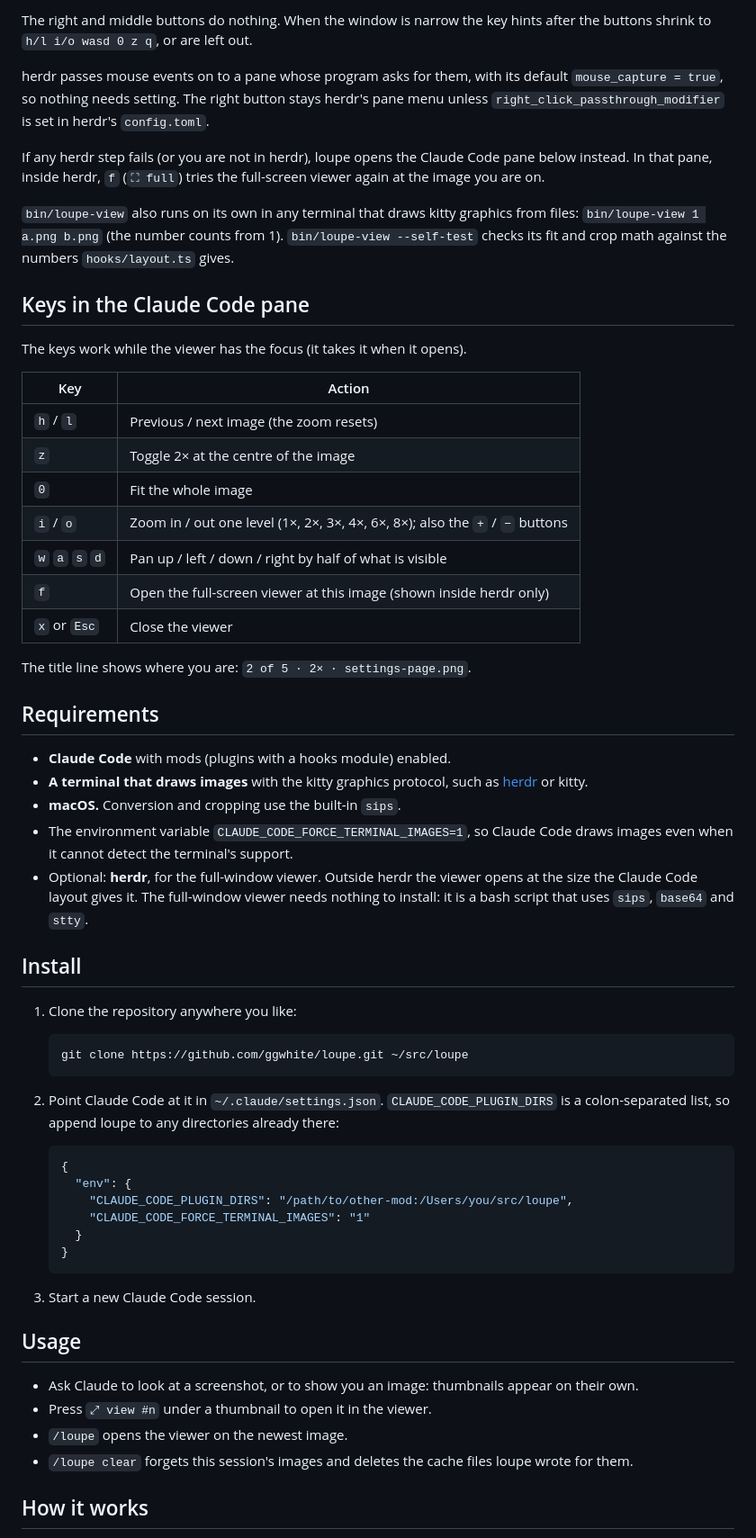
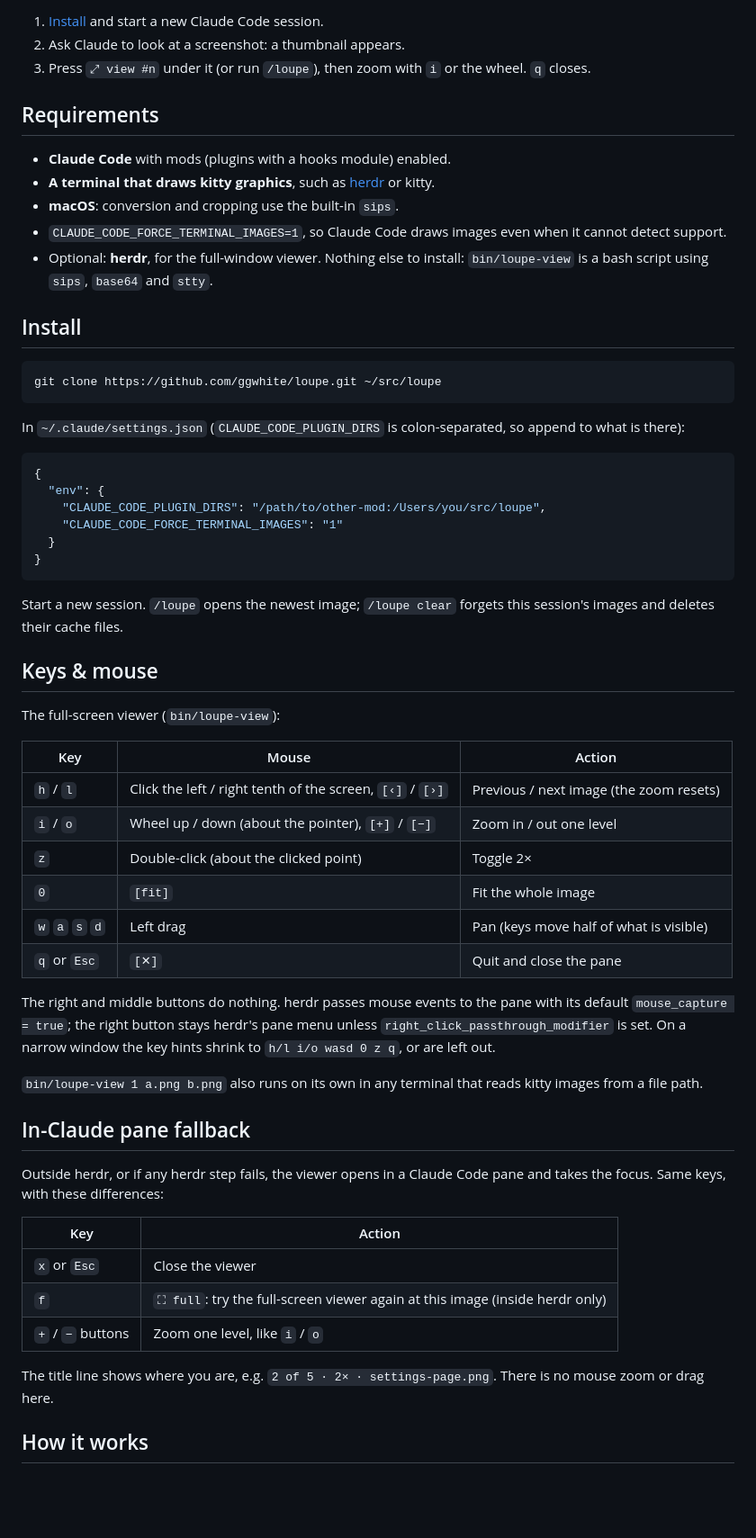
Before and after one commit to ggwhite/loupe, a Markdown page: README.md, the part around one of its changes. Shown at 90% size. Drawn GitHub-style; blank space fills up the shorter version.

````diff
--- a/README.md
+++ b/README.md
@@ -74,62 +45,62 @@ The viewer turns on the terminal's mouse reporting (SGR, `CSI ? 1000 h`, `1002 h
-The right and middle buttons do nothing. When the window is narrow the key hints after the buttons shrink to `h/l i/o wasd 0 z q`, or are left out.
-
-herdr passes mouse events on to a pane whose program asks for them, with its default `mouse_capture = true`, so nothing needs setting. The right button stays herdr's pane menu unless `right_click_passthrough_modifier` is set in herdr's `config.toml`.
-
-If any herdr step fails (or you are not in herdr), loupe opens the Claude Code pane below instead. In that pane, inside herdr, `f` (`⛶ full`) tries the full-screen viewer again at the image you are on.
-
-`bin/loupe-view` also runs on its own in any terminal that draws kitty graphics from files: `bin/loupe-view 1 a.png b.png` (the number counts from 1). `bin/loupe-view --self-test` checks its fit and crop math against the numbers `hooks/layout.ts` gives.
-
-## Keys in the Claude Code pane
-
-The keys work while the viewer has the focus (it takes it when it opens).
-
-| Key | Action |
-| --- | --- |
-| `h` / `l` | Previous / next image (the zoom resets) |
-| `z` | Toggle 2× at the centre of the image |
-| `0` | Fit the whole image |
-| `i` / `o` | Zoom in / out one level (1×, 2×, 3×, 4×, 6×, 8×); also the `+` / `−` buttons |
-| `w` `a` `s` `d` | Pan up / left / down / right by half of what is visible |
-| `f` | Open the full-screen viewer at this image (shown inside herdr only) |
-| `x` or `Esc` | Close the viewer |
-
-The title line shows where you are: `2 of 5 · 2× · settings-page.png`.
+1. [Install](#install) and start a new Claude Code session.
+2. Ask Claude to look at a screenshot: a thumbnail appears.
+3. Press `⤢ view #n` under it (or run `/loupe`), then zoom with `i` or the wheel. `q` closes.
 
 ## Requirements
 
 - **Claude Code** with mods (plugins with a hooks module) enabled.
-- **A terminal that draws images** with the kitty graphics protocol, such as [herdr](https://herdr.dev) or kitty.
-- **macOS.** Conversion and cropping use the built-in `sips`.
-- The environment variable `CLAUDE_CODE_FORCE_TERMINAL_IMAGES=1`, so Claude Code draws images even when it cannot detect the terminal's support.
-- Optional: **herdr**, for the full-window viewer. Outside herdr the viewer opens at the size the Claude Code layout gives it. The full-window viewer needs nothing to install: it is a bash script that uses `sips`, `base64` and `stty`.
+- **A terminal that draws kitty graphics**, such as [herdr](https://herdr.dev) or kitty.
+- **macOS**: conversion and cropping use the built-in `sips`.
+- `CLAUDE_CODE_FORCE_TERMINAL_IMAGES=1`, so Claude Code draws images even when it cannot detect support.
+- Optional: **herdr**, for the full-window viewer. Nothing else to install: `bin/loupe-view` is a bash script using `sips`, `base64` and `stty`.
 
 ## Install
 
-1. Clone the repository anywhere you like:
+```sh
+git clone https://github.com/ggwhite/loupe.git ~/src/loupe
+```
 
-   ```sh
-   git clone https://github.com/ggwhite/loupe.git ~/src/loupe
-   ```
+In `~/.claude/settings.json` (`CLAUDE_CODE_PLUGIN_DIRS` is colon-separated, so append to what is there):
 
-2. Point Claude Code at it in `~/.claude/settings.json`. `CLAUDE_CODE_PLUGIN_DIRS` is a colon-separated list, so append loupe to any directories already there:
+```json
+{
+  "env": {
+    "CLAUDE_CODE_PLUGIN_DIRS": "/path/to/other-mod:/Users/you/src/loupe",
+    "CLAUDE_CODE_FORCE_TERMINAL_IMAGES": "1"
+  }
+}
+```
 
-   ```json
-   {
-     "env": {
-       "CLAUDE_CODE_PLUGIN_DIRS": "/path/to/other-mod:/Users/you/src/loupe",
-       "CLAUDE_CODE_FORCE_TERMINAL_IMAGES": "1"
-     }
-   }
-   ```
+Start a new session. `/loupe` opens the newest image; `/loupe clear` forgets this session's images and deletes their cache files.
 
-3. Start a new Claude Code session.
+## Keys & mouse
 
-## Usage
+The full-screen viewer (`bin/loupe-view`):
 
-- Ask Claude to look at a screenshot, or to show you an image: thumbnails appear on their own.
-- Press `⤢ view #n` under a thumbnail to open it in the viewer.
-- `/loupe` opens the viewer on the newest image.
-- `/loupe clear` forgets this session's images and deletes the cache files loupe wrote for them.
+| Key | Mouse | Action |
+| --- | --- | --- |
+| `h` / `l` | Click the left / right tenth of the screen, `[‹]` / `[›]` | Previous / next image (the zoom resets) |
+| `i` / `o` | Wheel up / down (about the pointer), `[+]` / `[−]` | Zoom in / out one level |
+| `z` | Double-click (about the clicked point) | Toggle 2× |
+| `0` | `[fit]` | Fit the whole image |
+| `w` `a` `s` `d` | Left drag | Pan (keys move half of what is visible) |
+| `q` or `Esc` | `[✕]` | Quit and close the pane |
+
+The right and middle buttons do nothing. herdr passes mouse events to the pane with its default `mouse_capture = true`; the right button stays herdr's pane menu unless `right_click_passthrough_modifier` is set. On a narrow window the key hints shrink to `h/l i/o wasd 0 z q`, or are left out.
+
+`bin/loupe-view 1 a.png b.png` also runs on its own in any terminal that reads kitty images from a file path.
+
+## In-Claude pane fallback
+
+Outside herdr, or if any herdr step fails, the viewer opens in a Claude Code pane and takes the focus. Same keys, with these differences:
+
+| Key | Action |
+| --- | --- |
+| `x` or `Esc` | Close the viewer |
+| `f` | `⛶ full`: try the full-screen viewer again at this image (inside herdr only) |
+| `+` / `−` buttons | Zoom one level, like `i` / `o` |
+
+The title line shows where you are, e.g. `2 of 5 · 2× · settings-page.png`. There is no mouse zoom or drag here.
 
 ## How it works
 
````
Also changed, not shown: other parts of README.md (+48 -73 lines), docs/screenshots/fit.png (added), docs/screenshots/zoom-3x.png (added), 4 other files.
